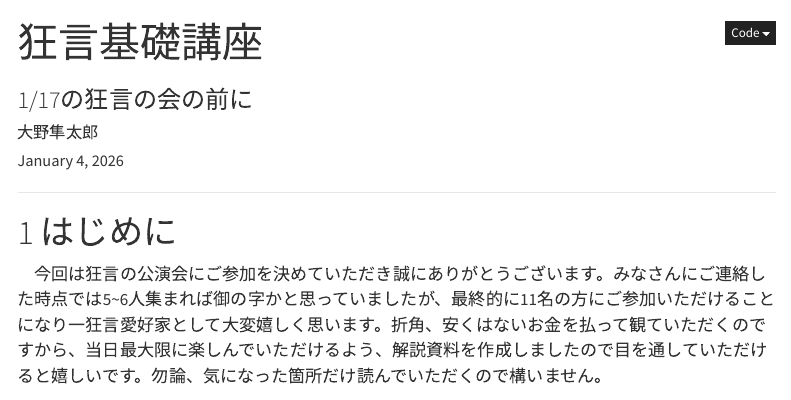
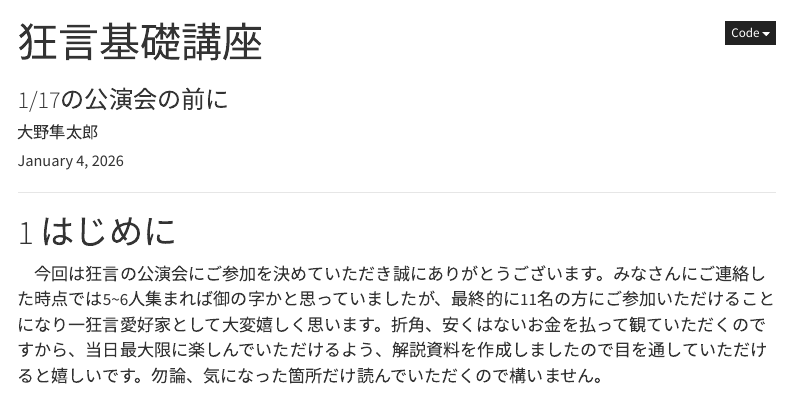
Before and after one commit to Shuntaro-Ono/20260117_kyogen, a Quarto document (20260117_kyogen.qmd): the page in a window 1100 px wide, from its top. Rendered offline with R 4.5, knitr and Pandoc in place of Quarto, with nearby package versions; menus at the side of the page are left out.

Commit message:
Update 20260117_kyogen.qmd

```diff
--- a/20260117_kyogen.qmd
+++ b/20260117_kyogen.qmd
@@ -1,6 +1,6 @@
 ---
 title: "狂言基礎講座"
-subtitle: "1/17の狂言の会の前に"
+subtitle: "1/17の公演会の前に"
 pagetitle: "狂言"
 author: "大野隼太郎"
 format:
```
